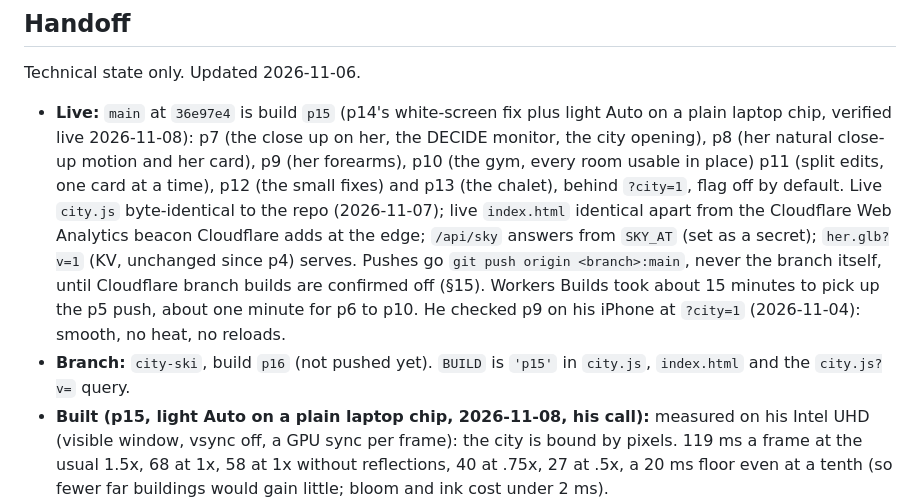
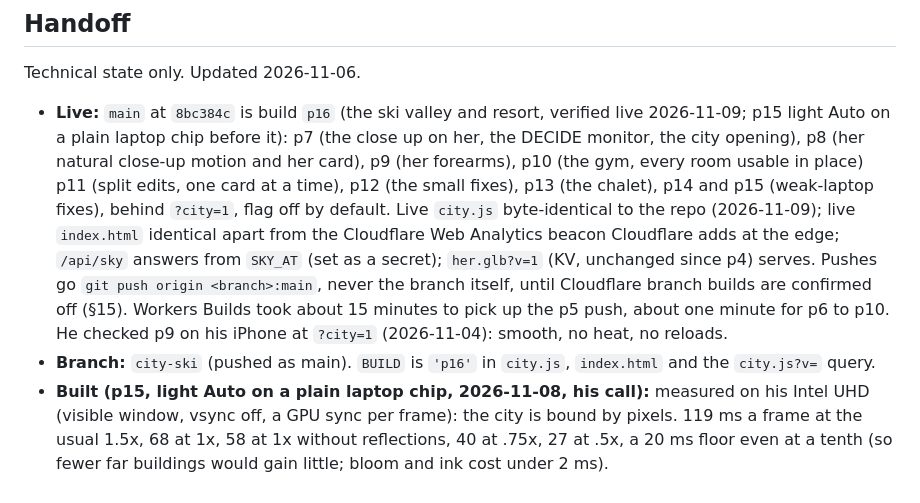
Before and after one commit to jacksonhamm-lab/Daybook, a Markdown page: docs/CITY.md, the part around the change. GitHub-like rendering.

Commit message:
docs: p16 is live
Co-Authored-By: Claude Opus 5.5 <noreply@anthropic.com>

```diff
--- a/docs/CITY.md
+++ b/docs/CITY.md
@@ -283,14 +283,14 @@ courses. It may run before Phase 1 is finished if he asks, but never before step
 
 Technical state only. Updated 2026-11-06.
 
-- **Live:** `main` at `36e97e4` is build `p15` (p14's white-screen fix plus light Auto on a plain laptop chip, verified live 2026-11-08): p7 (the close up on her, the DECIDE monitor, the city opening), p8
-  (her natural close-up motion and her card), p9 (her forearms), p10 (the gym, every room usable in place) p11 (split edits, one card at a time), p12 (the small fixes) and p13 (the chalet), behind
-  `?city=1`, flag off by default. Live `city.js` byte-identical to the repo (2026-11-07); live `index.html` identical
+- **Live:** `main` at `8bc384c` is build `p16` (the ski valley and resort, verified live 2026-11-09; p15 light Auto on a plain laptop chip before it): p7 (the close up on her, the DECIDE monitor, the city opening), p8
+  (her natural close-up motion and her card), p9 (her forearms), p10 (the gym, every room usable in place) p11 (split edits, one card at a time), p12 (the small fixes), p13 (the chalet), p14 and p15 (weak-laptop fixes), behind
+  `?city=1`, flag off by default. Live `city.js` byte-identical to the repo (2026-11-09); live `index.html` identical
   apart from the Cloudflare Web Analytics beacon Cloudflare adds at the edge; `/api/sky` answers from `SKY_AT`
   (set as a secret); `her.glb?v=1` (KV, unchanged since p4) serves.
   Pushes go `git push origin <branch>:main`, never the branch itself, until Cloudflare branch builds are confirmed
   off (§15). Workers Builds took about 15 minutes to pick up the p5 push, about one minute for p6 to p10. He checked p9 on his iPhone at `?city=1` (2026-11-04): smooth, no heat, no reloads.
-- **Branch:** `city-ski`, build `p16` (not pushed yet). `BUILD` is `'p15'` in `city.js`, `index.html` and the
+- **Branch:** `city-ski` (pushed as main). `BUILD` is `'p16'` in `city.js`, `index.html` and the
   `city.js?v=` query.
 - **Built (p15, light Auto on a plain laptop chip, 2026-11-08, his call):** measured on his Intel UHD (visible window,
   vsync off, a GPU sync per frame): the city is bound by pixels. 119 ms a frame at the usual 1.5x, 68 at 1x, 58 at 1x
```
Also changed, not shown: docs/ARCHITECTURE.md (+1 -1 lines).
